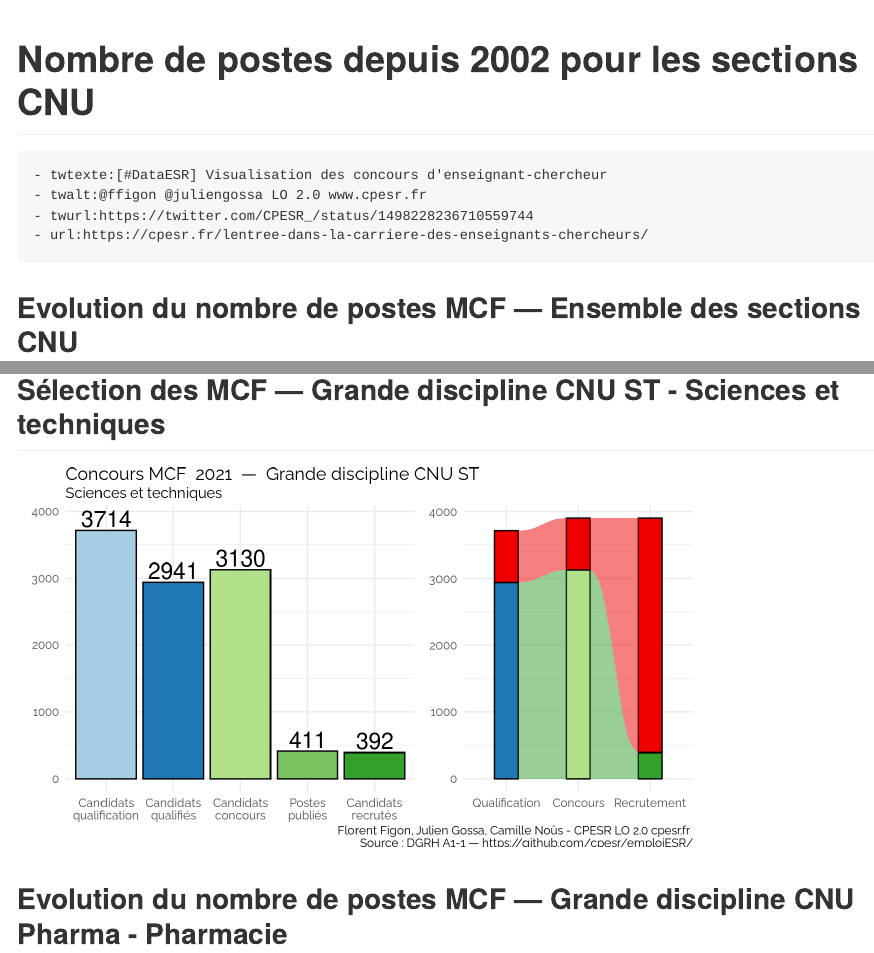
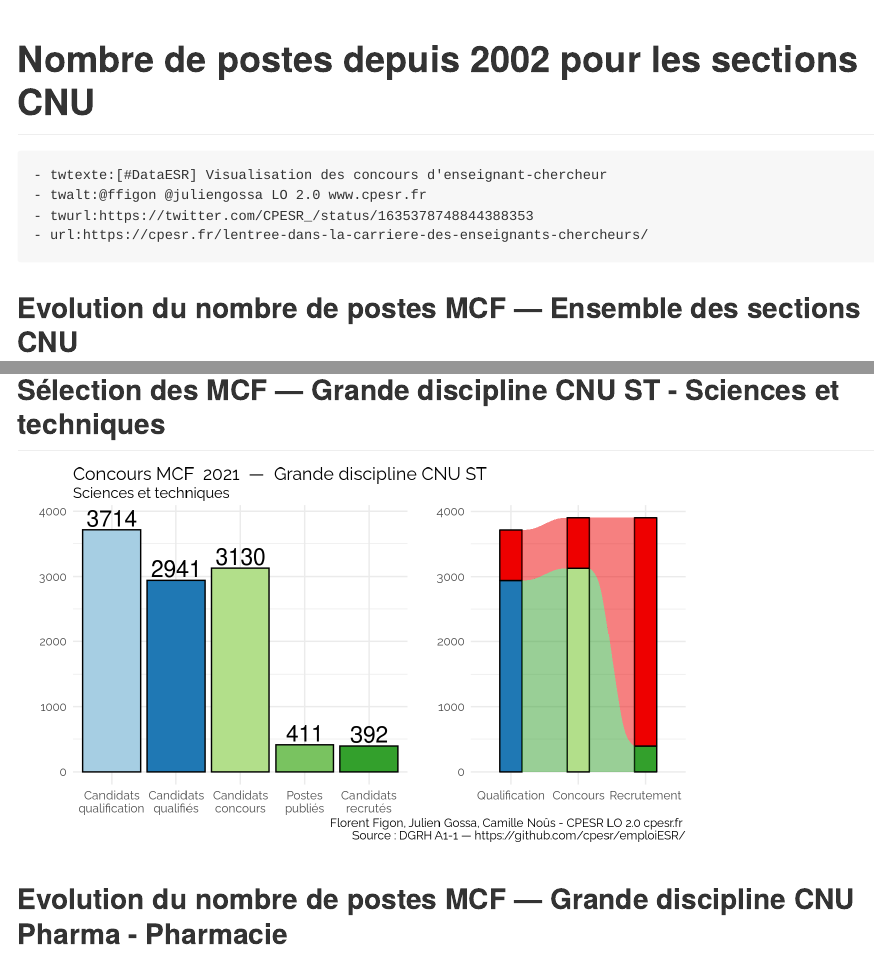
Before and after one commit to cpesr/emploiESR, an R Markdown document (emploiEC/emploiEC-graphiques.Rmd): the page in a window 1100 px wide, from its top, and a second part further down, joined at a grey line. The pictures show the output file emploiEC/emploiEC-graphiques.md that the author committed with the source, drawn offline in the style of GitHub.

Commit message:
Amélioration des graphiques

````diff
--- a/emploiEC/emploiEC-graphiques.Rmd
+++ b/emploiEC/emploiEC-graphiques.Rmd
@@ -31,7 +31,7 @@ année.ref <- emploisEC %>% filter(Source != "Galaxie") %>% tail(n = 1) %>% pull
 ```
 - twtexte:[#DataESR] Visualisation des concours d'enseignant-chercheur
 - twalt:@ffigon @juliengossa LO 2.0 www.cpesr.fr
-- twurl:https://twitter.com/CPESR_/status/1498228236710559744
+- twurl:https://twitter.com/CPESR_/status/1635378748844388353
 - url:https://cpesr.fr/lentree-dans-la-carriere-des-enseignants-chercheurs/
 ```
 
@@ -110,7 +110,7 @@ for (ip in 1:nrow(périmètres)) {
         theme_cpesr_cap() +
         theme(legend.position = "None",
               axis.title.x = element_blank(),
-              plot.margin = unit(c(0,0,0,0),"cm"),
+              #plot.margin = unit(c(0,0,0,0),"cm"),
               plot.caption = element_text(margin = unit(c(0.5,0,0,0),"cm"))
         )
     )
````
Also changed, not shown: emploiEC/emploiEC-graphiques.md, emploiEC/emploiEC-graphiques_files/figure-gfm/batch-100.png, emploiEC/emploiEC-graphiques_files/figure-gfm/batch-101.png, emploiEC/emploiEC-graphiques_files/figure-gfm/batch-102.png, emploiEC/emploiEC-graphiques_files/figure-gfm/batch-103.png, emploiEC/emploiEC-graphiques_files/figure-gfm/batch-104.png, emploiEC/emploiEC-graphiques_files/figure-gfm/batch-105.png, emploiEC/emploiEC-graphiques_files/figure-gfm/batch-106.png, emploiEC/emploiEC-graphiques_files/figure-gfm/batch-107.png, emploiEC/emploiEC-graphiques_files/figure-gfm/batch-108.png, emploiEC/emploiEC-graphiques_files/figure-gfm/batch-109.png, emploiEC/emploiEC-graphiques_files/figure-gfm/batch-110.png, emploiEC/emploiEC-graphiques_files/figure-gfm/batch-111.png, emploiEC/emploiEC-graphiques_files/figure-gfm/batch-112.png, 84 more files, 97 other files.
